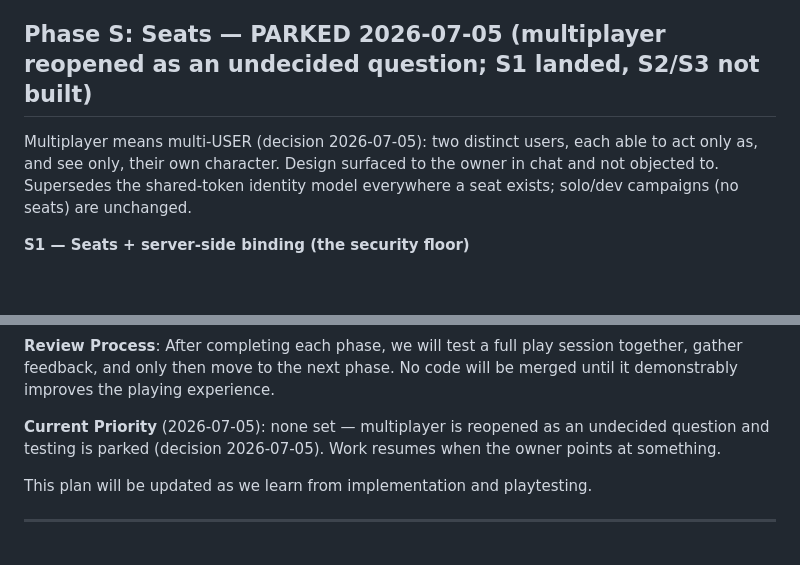
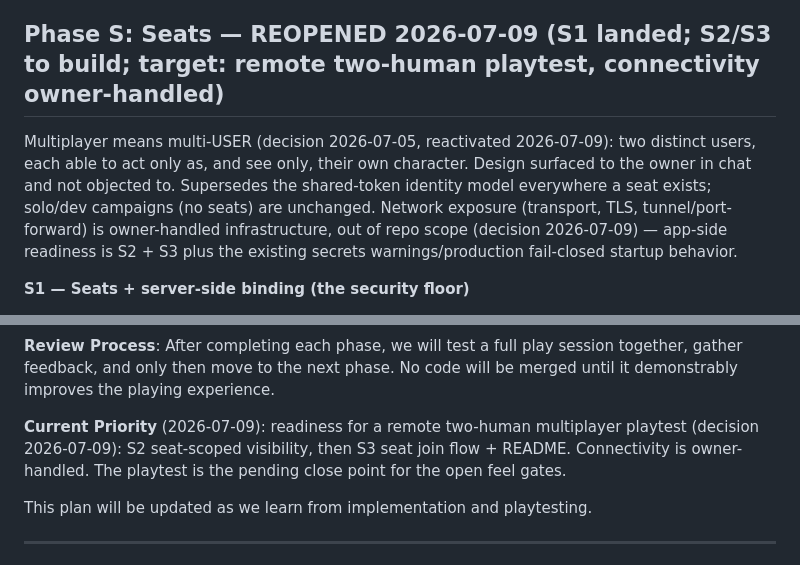
Before and after one commit to roethlar/ai-rpg-engine, a Markdown page: plan.md, 2 parts joined by grey strips. GitHub-like rendering; blank space fills up the shorter version.

```diff
--- a/plan.md
+++ b/plan.md
@@ -335,12 +335,16 @@ bundle, export first, forward importability is the hard requirement)
 - Files: server.js, rpg-engine.js (bundle build/restore), rpg-state.js,
   test.js.
 
-## Phase S: Seats — PARKED 2026-07-05 (multiplayer reopened as an undecided question; S1 landed, S2/S3 not built)
+## Phase S: Seats — REOPENED 2026-07-09 (S1 landed; S2/S3 to build; target: remote two-human playtest, connectivity owner-handled)
 
-Multiplayer means multi-USER (decision 2026-07-05): two distinct users, each
-able to act only as, and see only, their own character. Design surfaced to
-the owner in chat and not objected to. Supersedes the shared-token identity
-model everywhere a seat exists; solo/dev campaigns (no seats) are unchanged.
+Multiplayer means multi-USER (decision 2026-07-05, reactivated 2026-07-09):
+two distinct users, each able to act only as, and see only, their own
+character. Design surfaced to the owner in chat and not objected to.
+Supersedes the shared-token identity model everywhere a seat exists;
+solo/dev campaigns (no seats) are unchanged. Network exposure (transport,
+TLS, tunnel/port-forward) is owner-handled infrastructure, out of repo
+scope (decision 2026-07-09) — app-side readiness is S2 + S3 plus the
+existing secrets warnings/production fail-closed startup behavior.
 
 **S1 — Seats + server-side binding (the security floor)**
 - `seats` table: campaign_id, character_id (unique), token_hash, label,
@@ -479,7 +483,7 @@ Raised during planning but deliberately deferred. **Per project rule, nothing he
 
 **Review Process**: After completing each phase, we will test a full play session together, gather feedback, and only then move to the next phase. No code will be merged until it demonstrably improves the playing experience.
 
-**Current Priority** (2026-07-05): none set — multiplayer is reopened as an undecided question and testing is parked (decision 2026-07-05). Work resumes when the owner points at something.
+**Current Priority** (2026-07-09): readiness for a remote two-human multiplayer playtest (decision 2026-07-09): S2 seat-scoped visibility, then S3 seat join flow + README. Connectivity is owner-handled. The playtest is the pending close point for the open feel gates.
 
 This plan will be updated as we learn from implementation and playtesting.
 
```
Also changed, not shown: .agents/decisions.md (+31 -2 lines), .agents/state.md (+20 -15 lines).
